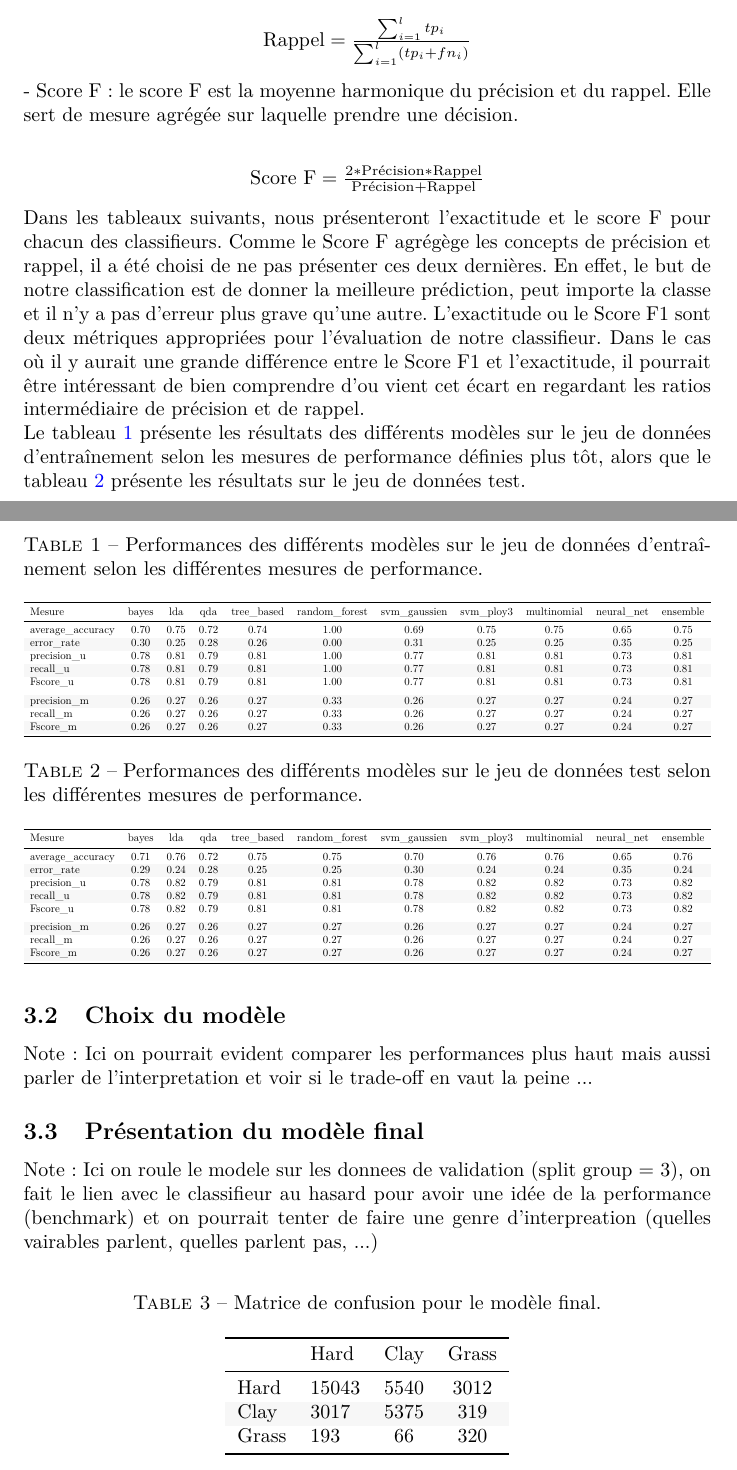
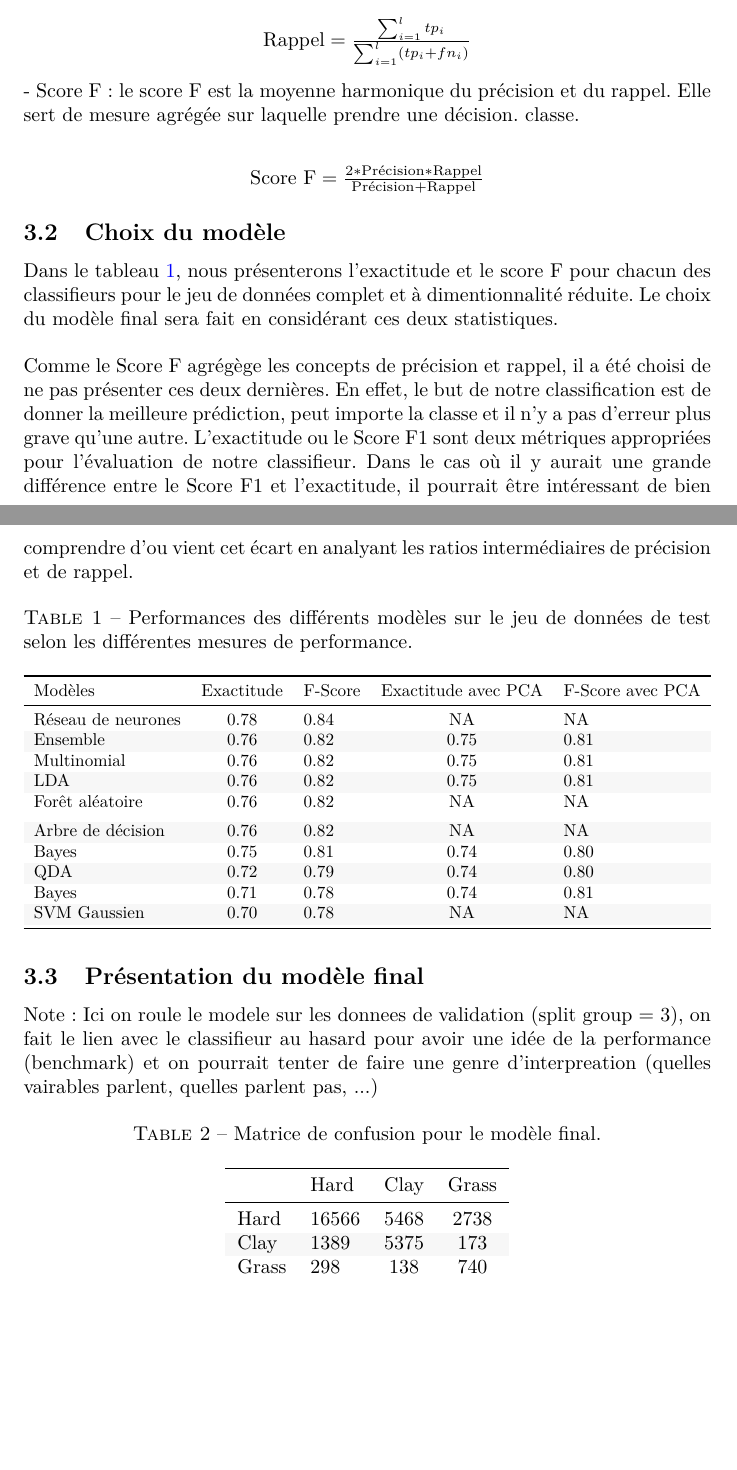
Before and after one commit to jtbai/stt-7330-projet-2, a LaTeX document (rapport/stt-projet2.tex, which reads rapport/resultats.tex): two parts of pages 12 and 13 of 14, joined at a grey line, cut so that both start at the same text, the shorter picture padded with empty space. Compiled offline with pdfLaTeX; a LaTeX package or settings file that is missing is left out.

Commit message:
integration du rapport, et corretions de typo

```diff
--- a/rapport/resultats.tex
+++ b/rapport/resultats.tex
@@ -31,66 +31,43 @@ Dans le cadre de ce problème, nous utiliserons les métrique de type micro car
 	$\textrm{Rappel} = \frac{\sum_{i=1}^{l} tp_i}{\sum_{i=1}^{l} (tp_i + fn_i)}$
 \end{center}
 
-- Score F: le score F est la moyenne harmonique du précision et du rappel. Elle sert de mesure agrégée sur laquelle prendre une décision.\\
+- Score F: le score F est la moyenne harmonique du précision et du rappel. Elle sert de mesure agrégée sur laquelle prendre une décision. classe.\\
 \begin{center}
 	$\textrm{Score F} = \frac{2 * \textrm{Précision} * \textrm{Rappel}}{\textrm{Précision} + \textrm{Rappel}}$
 \end{center}
 
-Dans les tableaux suivants, nous présenteront l'exactitude et le score F pour chacun des classifieurs. Comme le Score F agrégège les concepts de précision et rappel, il a été choisi de ne pas présenter ces deux dernières. En effet, le but de notre classification est de donner la meilleure prédiction, peut importe la classe et il n'y a pas d'erreur plus grave qu'une autre. L'exactitude ou le Score F1 sont deux métriques appropriées pour l'évaluation de notre classifieur. Dans le cas où il y aurait une grande différence entre le Score F1 et l'exactitude, il pourrait être intéressant de bien comprendre d'ou vient cet écart en regardant les ratios intermédiaire de précision et de rappel.
+\subsection{Choix du modèle}
 
-Le tableau \ref{tab:perfo_train} présente les résultats des différents modèles sur le jeu de données d'entraînement selon les mesures de performance définies plus tôt, alors que le tableau \ref{tab:perfo_test} présente les résultats sur le jeu de données test.
+Dans le tableau \ref{tab:perfo_test}, nous présenterons l'exactitude et le score F pour chacun des classifieurs pour le jeu de données complet et à dimentionnalité réduite. Le choix du modèle final sera fait en considérant ces deux statistiques. \\
 
-\rowcolors{2}{gray!6}{white}
-\begin{table}
+Comme le Score F agrégège les concepts de précision et rappel, il a été choisi de ne pas présenter ces deux dernières. En effet, le but de notre classification est de donner la meilleure prédiction, peut importe la classe et il n'y a pas d'erreur plus grave qu'une autre. L'exactitude ou le Score F1 sont deux métriques appropriées pour l'évaluation de notre classifieur. Dans le cas où il y aurait une grande différence entre le Score F1 et l'exactitude, il pourrait être intéressant de bien comprendre d'ou vient cet écart en analyant les ratios intermédiaires de précision et de rappel.
 
-\caption{\label{tab:perfo_train}Performances des différents modèles sur le jeu de données d'entraînement selon les différentes mesures de performance.}
+\rowcolors{2}{white}{white}\rowcolors{2}{gray!6}{white}
+\begin{table}[H]
+
+	\caption{\label{tab:perfo_test}Performances des différents modèles sur le jeu de données de test selon les différentes mesures de performance.}
 	\centering
-\resizebox{\linewidth}{!}{\begin{tabular}[t]{lcccccccccc}
+	\resizebox{\linewidth}{!}{\begin{tabular}[t]{lclcl}
 			\hiderowcolors
 			\toprule
-Mesure & bayes & lda & qda & tree\_based & random\_forest & svm\_gaussien & svm\_ploy3 & multinomial & neural\_net & ensemble\\
+			Modèles & Exactitude & F-Score & Exactitude avec PCA & F-Score avec PCA\\
 			\midrule
 			\showrowcolors
-average\_accuracy & 0.70 & 0.75 & 0.72 & 0.74 & 1.00 & 0.69 & 0.75 & 0.75 & 0.65 & 0.75\\
-error\_rate & 0.30 & 0.25 & 0.28 & 0.26 & 0.00 & 0.31 & 0.25 & 0.25 & 0.35 & 0.25\\
-precision\_u & 0.78 & 0.81 & 0.79 & 0.81 & 1.00 & 0.77 & 0.81 & 0.81 & 0.73 & 0.81\\
-recall\_u & 0.78 & 0.81 & 0.79 & 0.81 & 1.00 & 0.77 & 0.81 & 0.81 & 0.73 & 0.81\\
-Fscore\_u & 0.78 & 0.81 & 0.79 & 0.81 & 1.00 & 0.77 & 0.81 & 0.81 & 0.73 & 0.81\\
+			Réseau de neurones & 0.78 & 0.84 & NA & NA\\
+			Ensemble & 0.76 & 0.82 & 0.75 & 0.81\\
+			Multinomial & 0.76 & 0.82 & 0.75 & 0.81\\
+			LDA & 0.76 & 0.82 & 0.75 & 0.81\\
+			Forêt aléatoire & 0.76 & 0.82 & NA & NA\\
 			\addlinespace
-precision\_m & 0.26 & 0.27 & 0.26 & 0.27 & 0.33 & 0.26 & 0.27 & 0.27 & 0.24 & 0.27\\
-recall\_m & 0.26 & 0.27 & 0.26 & 0.27 & 0.33 & 0.26 & 0.27 & 0.27 & 0.24 & 0.27\\
-Fscore\_m & 0.26 & 0.27 & 0.26 & 0.27 & 0.33 & 0.26 & 0.27 & 0.27 & 0.24 & 0.27\\
+			Arbre de décision & 0.76 & 0.82 & NA & NA\\
+			Bayes & 0.75 & 0.81 & 0.74 & 0.80\\
+			QDA & 0.72 & 0.79 & 0.74 & 0.80\\
+			Bayes & 0.71 & 0.78 & 0.74 & 0.81\\
+			SVM Gaussien & 0.70 & 0.78 & NA & NA\\
 			\bottomrule
 	\end{tabular}}
 \end{table}
-\rowcolors{2}{white}{white}\rowcolors{2}{gray!6}{white}
-\begin{table}
 
-\caption{\label{tab:perfo_test}Performances des différents modèles sur le jeu de données test selon les différentes mesures de performance.}
-\centering
-\resizebox{\linewidth}{!}{\begin{tabular}[t]{lcccccccccc}
-\hiderowcolors
-\toprule
-Mesure & bayes & lda & qda & tree\_based & random\_forest & svm\_gaussien & svm\_ploy3 & multinomial & neural\_net & ensemble\\
-\midrule
-\showrowcolors
-average\_accuracy & 0.71 & 0.76 & 0.72 & 0.75 & 0.75 & 0.70 & 0.76 & 0.76 & 0.65 & 0.76\\
-error\_rate & 0.29 & 0.24 & 0.28 & 0.25 & 0.25 & 0.30 & 0.24 & 0.24 & 0.35 & 0.24\\
-precision\_u & 0.78 & 0.82 & 0.79 & 0.81 & 0.81 & 0.78 & 0.82 & 0.82 & 0.73 & 0.82\\
-recall\_u & 0.78 & 0.82 & 0.79 & 0.81 & 0.81 & 0.78 & 0.82 & 0.82 & 0.73 & 0.82\\
-Fscore\_u & 0.78 & 0.82 & 0.79 & 0.81 & 0.81 & 0.78 & 0.82 & 0.82 & 0.73 & 0.82\\
-\addlinespace
-precision\_m & 0.26 & 0.27 & 0.26 & 0.27 & 0.27 & 0.26 & 0.27 & 0.27 & 0.24 & 0.27\\
-recall\_m & 0.26 & 0.27 & 0.26 & 0.27 & 0.27 & 0.26 & 0.27 & 0.27 & 0.24 & 0.27\\
-Fscore\_m & 0.26 & 0.27 & 0.26 & 0.27 & 0.27 & 0.26 & 0.27 & 0.27 & 0.24 & 0.27\\
-\bottomrule
-\end{tabular}}
-\end{table}
-\rowcolors{2}{white}{white}
-
-
-\subsection{Choix du modèle}
-Note: Ici on pourrait evident comparer les performances plus haut mais aussi parler de l'interpretation et voir si le trade-off en vaut la peine ...
 
 \subsection{Présentation du modèle final}
 
@@ -98,8 +75,9 @@ Note: Ici on roule le modele sur les donnees de validation (split group = 3), on
 
 \rowcolors{2}{white}{white}
 \rowcolors{2}{gray!6}{white}
-\begin{table}
-\caption{\label{tab:}Matrice de confusion pour le modèle final.}
+\begin{table}[H]
+
+	\caption{\label{tab:matrice_confusion}Matrice de confusion pour le modèle final.}
 	\centering
 	\begin{tabular}[t]{llcc}
 		\hiderowcolors
@@ -107,10 +85,9 @@ Note: Ici on roule le modele sur les donnees de validation (split group = 3), on
 		& Hard & Clay & Grass\\
 		\midrule
 		\showrowcolors
-Hard & 15043 & 5540 & 3012\\
-Clay & 3017 & 5375 & 319\\
-Grass & 193 & 66 & 320\\
+		Hard & 16566 & 5468 & 2738\\
+		Clay & 1389 & 5375 & 173\\
+		Grass & 298 & 138 & 740\\
 		\bottomrule
 	\end{tabular}
 \end{table}
-\rowcolors{2}{white}{white}
```
Also changed, not shown: rapport/resultats.tex (6 more changed lines). Lines whose indentation alone changed are shown as unchanged.
